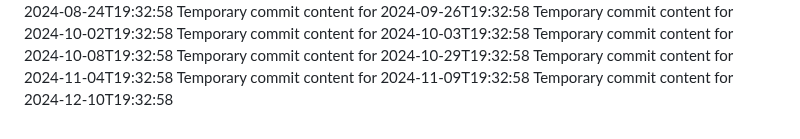
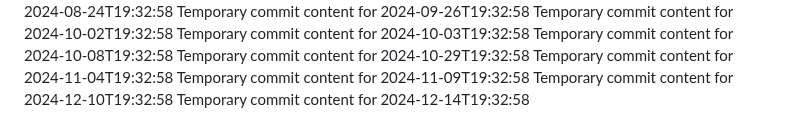
Before and after one commit to Ilovecheesecake/super-rotary-phone, a Markdown page: report.md, the part around the change. GitHub-like rendering.

```diff
--- a/report.md
+++ b/report.md
@@ -77,3 +77,4 @@ Temporary commit content for 2024-10-29T19:32:58
 Temporary commit content for 2024-11-04T19:32:58
 Temporary commit content for 2024-11-09T19:32:58
 Temporary commit content for 2024-12-10T19:32:58
+Temporary commit content for 2024-12-14T19:32:58
```
